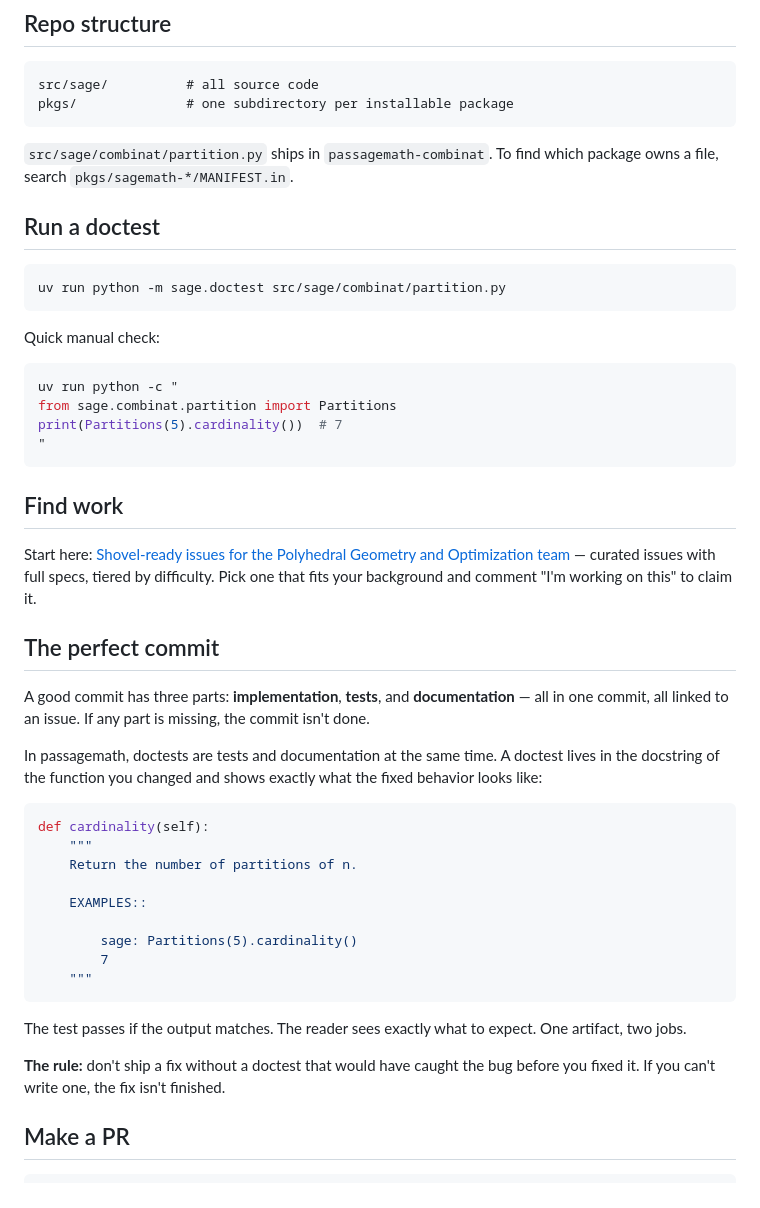
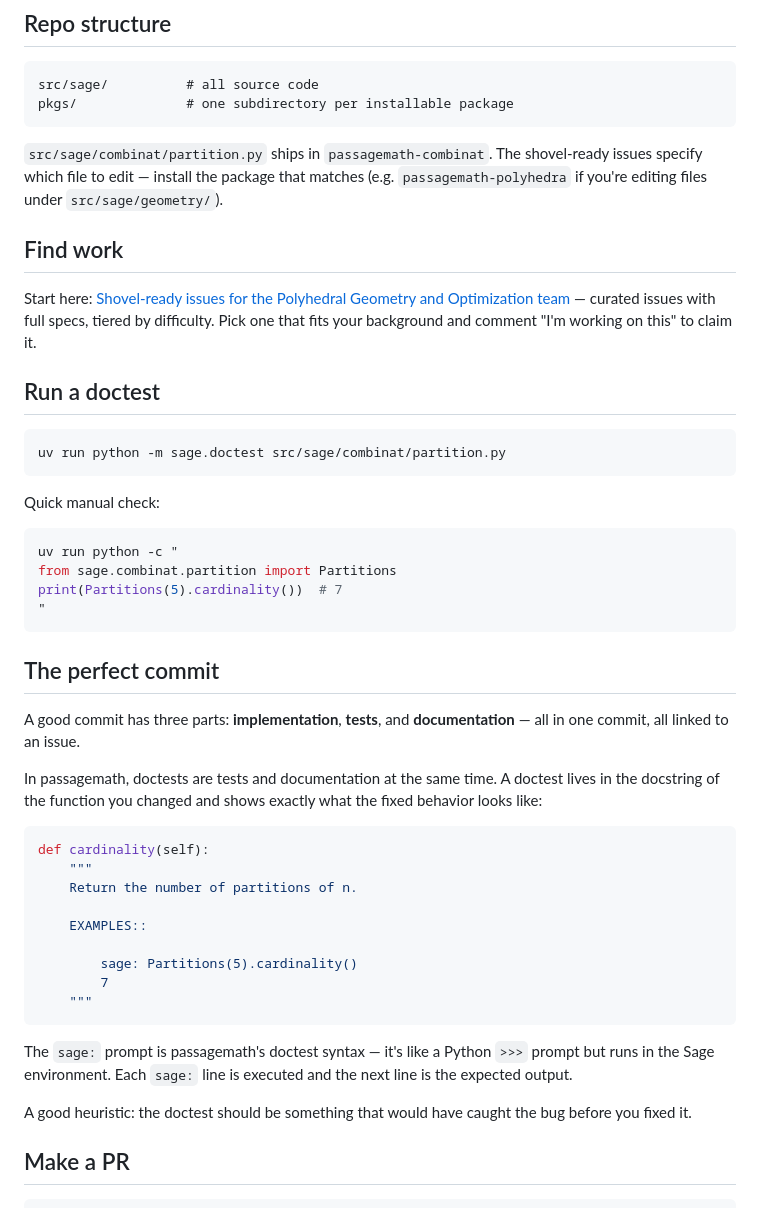
Before and after one commit to sacchen/passagemath-workspace, a Markdown page: onboarding.md, the part around one of its changes. Drawn GitHub-style.

````diff
--- a/onboarding.md
+++ b/onboarding.md
@@ -42,7 +42,11 @@ src/sage/          # all source code
 pkgs/              # one subdirectory per installable package
 ```
 
-`src/sage/combinat/partition.py` ships in `passagemath-combinat`. To find which package owns a file, search `pkgs/sagemath-*/MANIFEST.in`.
+`src/sage/combinat/partition.py` ships in `passagemath-combinat`. The shovel-ready issues specify which file to edit — install the package that matches (e.g. `passagemath-polyhedra` if you're editing files under `src/sage/geometry/`).
+
+## Find work
+
+Start here: [Shovel-ready issues for the Polyhedral Geometry and Optimization team](https://github.com/passagemath/passagemath/issues/2269#issuecomment-4070368357) — curated issues with full specs, tiered by difficulty. Pick one that fits your background and comment "I'm working on this" to claim it.
 
 ## Run a doctest
 
@@ -59,13 +63,9 @@ print(Partitions(5).cardinality())  # 7
 "
 ```
 
-## Find work
-
-Start here: [Shovel-ready issues for the Polyhedral Geometry and Optimization team](https://github.com/passagemath/passagemath/issues/2269#issuecomment-4070368357) — curated issues with full specs, tiered by difficulty. Pick one that fits your background and comment "I'm working on this" to claim it.
-
 ## The perfect commit
 
-A good commit has three parts: **implementation**, **tests**, and **documentation** — all in one commit, all linked to an issue. If any part is missing, the commit isn't done.
+A good commit has three parts: **implementation**, **tests**, and **documentation** — all in one commit, all linked to an issue.
 
 In passagemath, doctests are tests and documentation at the same time. A doctest lives in the docstring of the function you changed and shows exactly what the fixed behavior looks like:
 
@@ -81,9 +81,9 @@ def cardinality(self):
     """
 ```
 
-The test passes if the output matches. The reader sees exactly what to expect. One artifact, two jobs.
+The `sage:` prompt is passagemath's doctest syntax — it's like a Python `>>>` prompt but runs in the Sage environment. Each `sage:` line is executed and the next line is the expected output.
 
-**The rule:** don't ship a fix without a doctest that would have caught the bug before you fixed it. If you can't write one, the fix isn't finished.
+A good heuristic: the doctest should be something that would have caught the bug before you fixed it.
 
 ## Make a PR
 
````
Also changed, not shown: other parts of onboarding.md (+48 -1 lines).
